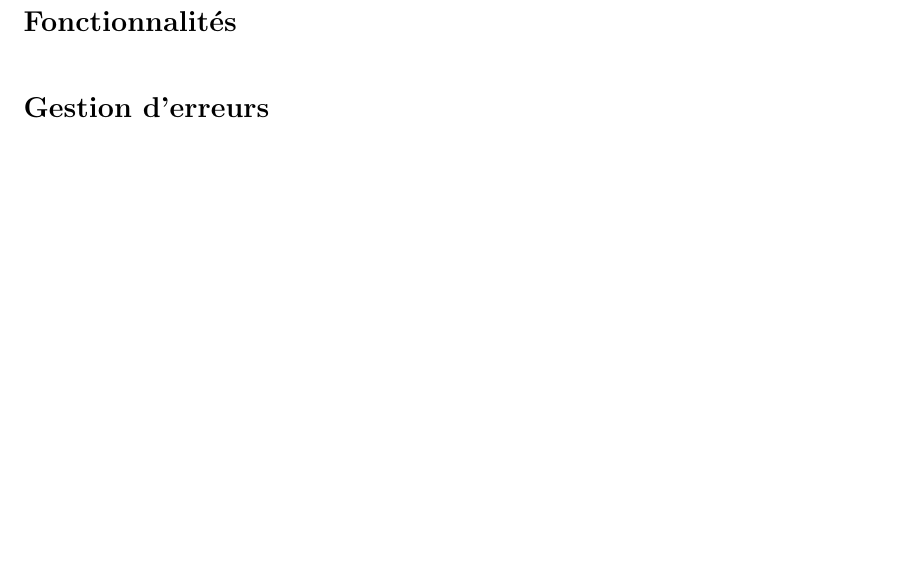
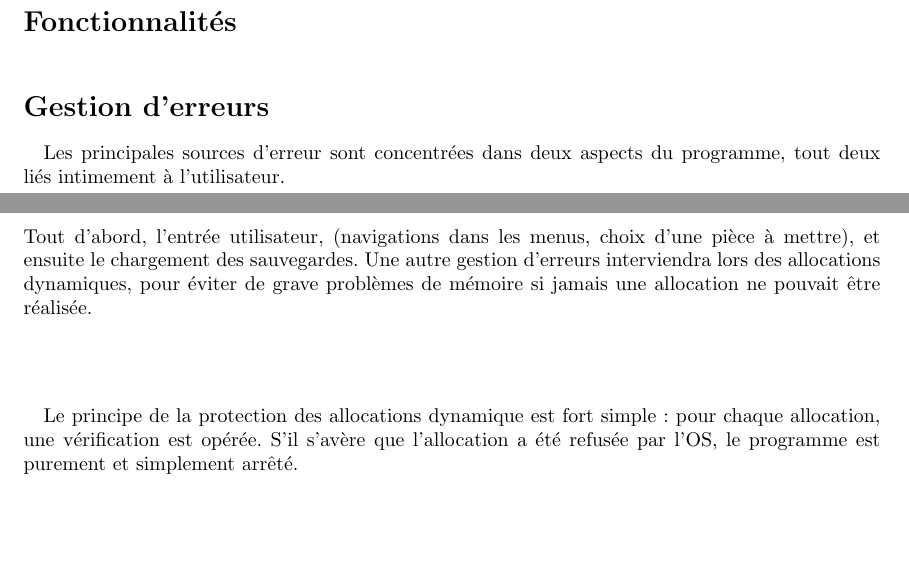
Before and after one commit to Aluriak/Hubosans4, a LaTeX document (rapport.tex): part of page 5 of 7 before the commit and two parts of pages 5 and 6 of 8 after it, the two joined at a grey line, cut so that both start at the same text, the shorter picture padded with empty space. Compiled offline with pdfLaTeX.

Commit message:
Découpage Gestion d'erreur, dont le 3ème paragraphe est terminé

```diff
--- a/rapport.tex
+++ b/rapport.tex
@@ -133,6 +134,19 @@ du temps de calcul.
     % % % % % % % % % %
     \section*{Gestion d'erreurs}
         \paragraph*{}
+        Les principales sources d'erreur sont concentrées dans deux aspects du programme, tout deux liés intimement à l'utilisateur.\\
+        Tout d'abord, l'entrée utilisateur, (navigations dans les menus, choix d'une pièce à mettre), et ensuite le chargement des sauvegardes.
+        Une autre gestion d'erreurs interviendra lors des allocations dynamiques, pour éviter de grave problèmes de mémoire si jamais une allocation ne pouvait être réalisée.
+
+        \paragraph*{} % entrée utilisateur
+        % TODO
+
+        \paragraph*{} % chargement des sauvegardes
+        % TODO
+
+        \paragraph*{} % allocations dynamique
+        Le principe de la protection des allocations dynamique est fort simple : pour chaque allocation, une vérification est opérée. S'il s'avère que l'allocation a été refusée par l'OS,
+        le programme est purement et simplement arrêté.
         %- protection de l'entrée utilisateur et chargement de sauvegardes
         %- protections erreurs mémoires, allocations dynamiques
         %=====> au moins 1 page <========
```
Also changed, not shown: rapport.tex (1 more changed lines).
